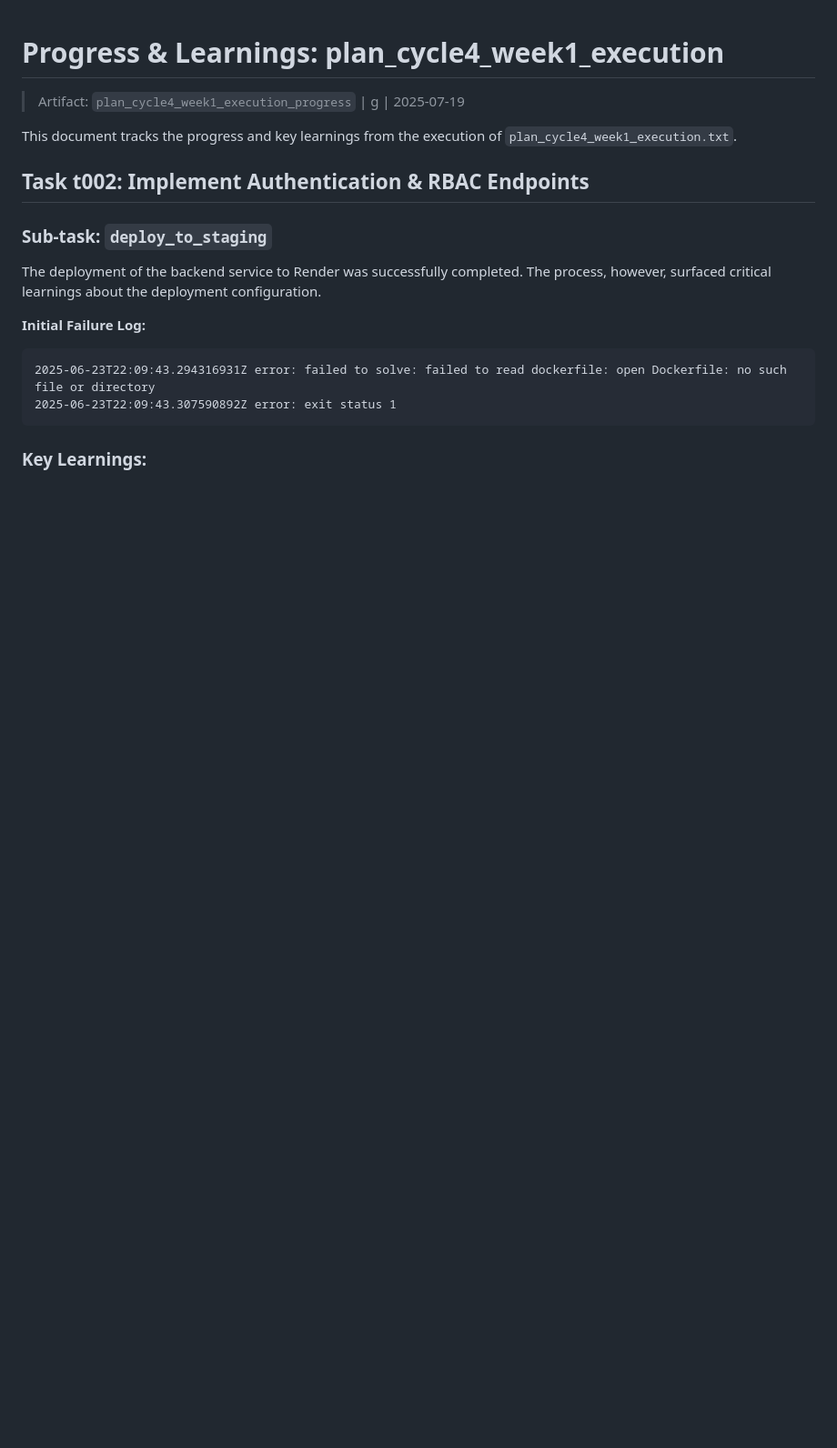
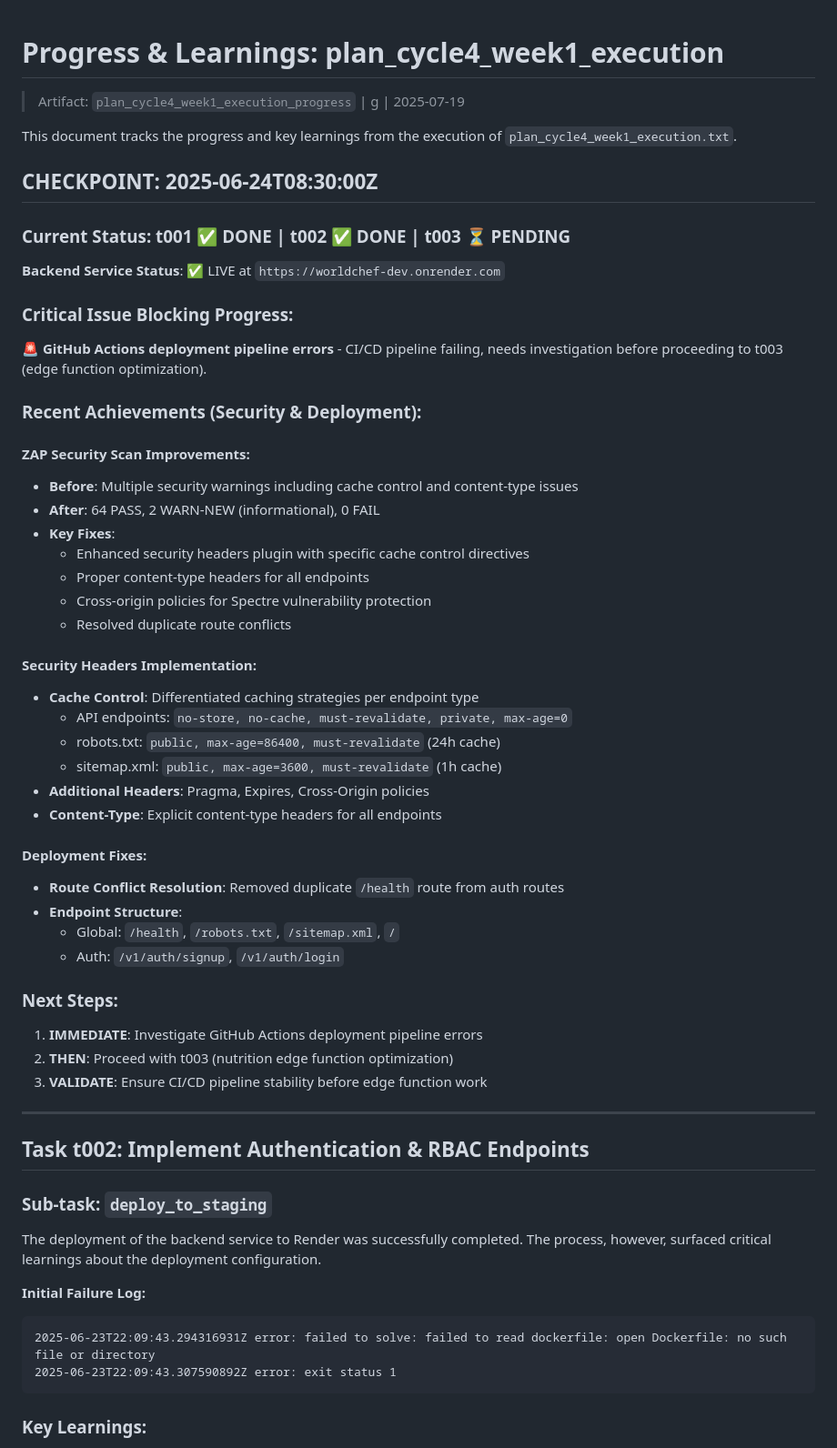
Before and after one commit to Rwb3n/worldchef-staging, a Markdown page: status/plan_cycle4_week1_execution_progress.md, the part around the change printed below. Shown: that part at 91% size. GitHub-like rendering; blank space fills up the shorter version.

```diff
--- a/status/plan_cycle4_week1_execution_progress.md
+++ b/status/plan_cycle4_week1_execution_progress.md
@@ -3,6 +3,47 @@
 > Artifact: `plan_cycle4_week1_execution_progress` | g<g-ref> | 2025-07-19
 
 This document tracks the progress and key learnings from the execution of `plan_cycle4_week1_execution.txt`.
+
+## CHECKPOINT: 2025-06-24T08:30:00Z
+
+### Current Status: t001 ✅ DONE | t002 ✅ DONE | t003 ⏳ PENDING
+
+**Backend Service Status**: ✅ LIVE at `https://worldchef-dev.onrender.com`
+
+### Critical Issue Blocking Progress:
+🚨 **GitHub Actions deployment pipeline errors** - CI/CD pipeline failing, needs investigation before proceeding to t003 (edge function optimization).
+
+### Recent Achievements (Security & Deployment):
+
+#### ZAP Security Scan Improvements:
+- **Before**: Multiple security warnings including cache control and content-type issues
+- **After**: 64 PASS, 2 WARN-NEW (informational), 0 FAIL
+- **Key Fixes**:
+  - Enhanced security headers plugin with specific cache control directives
+  - Proper content-type headers for all endpoints
+  - Cross-origin policies for Spectre vulnerability protection
+  - Resolved duplicate route conflicts
+
+#### Security Headers Implementation:
+- **Cache Control**: Differentiated caching strategies per endpoint type
+  - API endpoints: `no-store, no-cache, must-revalidate, private, max-age=0`
+  - robots.txt: `public, max-age=86400, must-revalidate` (24h cache)
+  - sitemap.xml: `public, max-age=3600, must-revalidate` (1h cache)
+- **Additional Headers**: Pragma, Expires, Cross-Origin policies
+- **Content-Type**: Explicit content-type headers for all endpoints
+
+#### Deployment Fixes:
+- **Route Conflict Resolution**: Removed duplicate `/health` route from auth routes
+- **Endpoint Structure**:
+  - Global: `/health`, `/robots.txt`, `/sitemap.xml`, `/`
+  - Auth: `/v1/auth/signup`, `/v1/auth/login`
+
+### Next Steps:
+1. **IMMEDIATE**: Investigate GitHub Actions deployment pipeline errors
+2. **THEN**: Proceed with t003 (nutrition edge function optimization)
+3. **VALIDATE**: Ensure CI/CD pipeline stability before edge function work
+
+---
 
 ## Task t002: Implement Authentication & RBAC Endpoints
 
```
Also changed, not shown: other parts of status/plan_cycle4_week1_execution_progress.md (+17 -2 lines).
